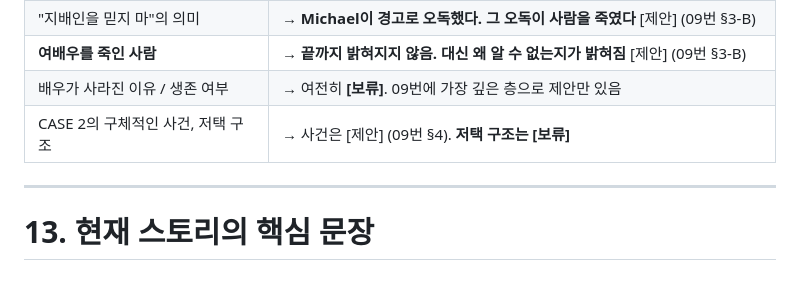
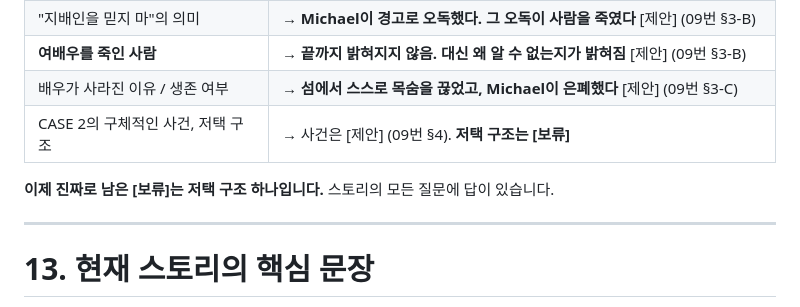
Before and after one commit to heewon0924-cmyk/storm-calling-island, a Markdown page: docs/02_MASTER_설정_세계관과_인물.md, the part around the change. Rendered like a GitHub page; blank space fills up the shorter version.

```diff
--- a/docs/02_MASTER_설정_세계관과_인물.md
+++ b/docs/02_MASTER_설정_세계관과_인물.md
@@ -435,8 +435,10 @@ MASTER
 | 배우가 초대장을 보낸 것인지 | → **아니오. Richard가 배우의 이름을 빌렸음** [제안] (09번 §3) |
 | "지배인을 믿지 마"의 의미 | → **Michael이 경고로 오독했다. 그 오독이 사람을 죽였다** [제안] (09번 §3-B) |
 | **여배우를 죽인 사람** | → **끝까지 밝혀지지 않음. 대신 왜 알 수 없는지가 밝혀짐** [제안] (09번 §3-B) |
-| 배우가 사라진 이유 / 생존 여부 | → 여전히 **[보류]**. 09번에 가장 깊은 층으로 제안만 있음 |
+| 배우가 사라진 이유 / 생존 여부 | → **섬에서 스스로 목숨을 끊었고, Michael이 은폐했다** [제안] (09번 §3-C) |
 | CASE 2의 구체적인 사건, 저택 구조 | → 사건은 [제안] (09번 §4). **저택 구조는 [보류]** |
+
+**이제 진짜로 남은 [보류]는 저택 구조 하나입니다.** 스토리의 모든 질문에 답이 있습니다.
 
 ---
 
```
Also changed, not shown: docs/09_CASE2_구조와_결말_설계안.md (+93 -4 lines).
